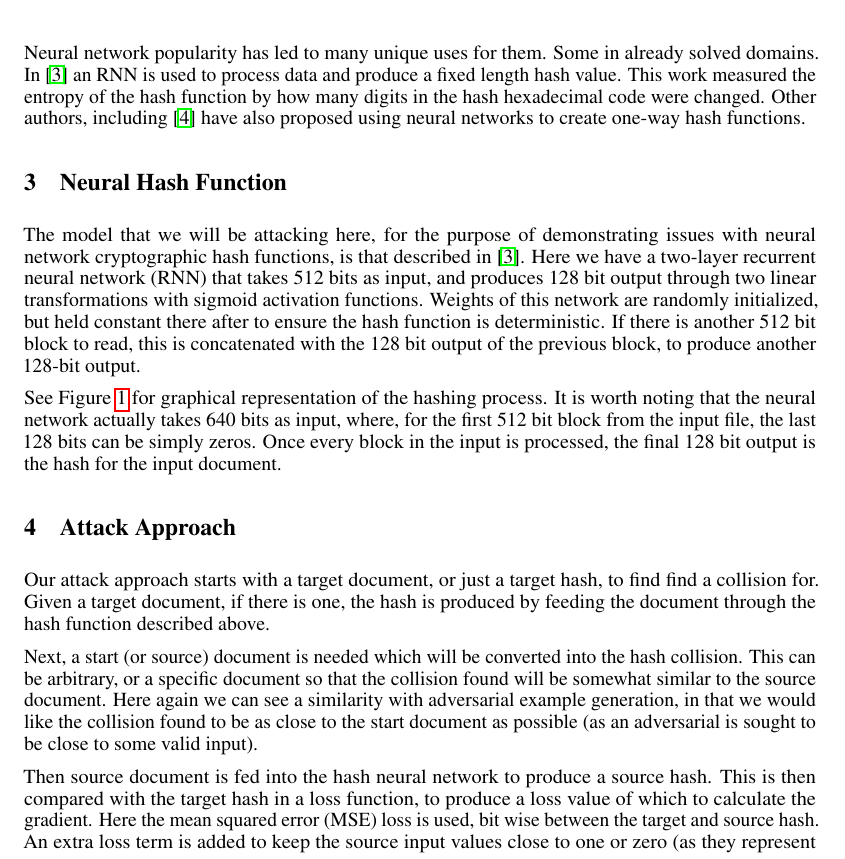
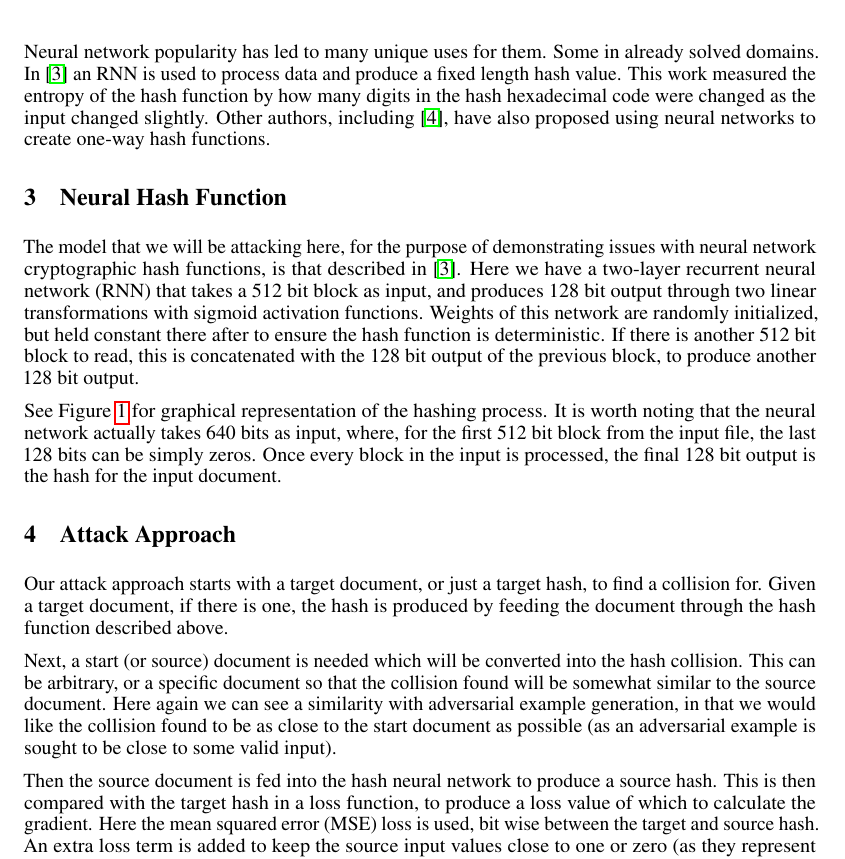
Before and after one commit to FoConrad/NN-Hashing, a LaTeX paper (writings/write_up/write_up.tex): part of page 2 of 4, cut so that both start at the same text. Compiled offline with pdfLaTeX.

Commit message:
Done with editing, final version.

```diff
--- a/writings/write_up/write_up.tex
+++ b/writings/write_up/write_up.tex
@@ -107,8 +106,8 @@ level.
 Neural network popularity has led to many unique uses for them. Some in already
 solved domains. In \cite{hash1} an RNN is used to process data and produce
 a fixed length hash value. This work measured the entropy of the hash function
-by how many digits in the hash hexadecimal code were changed. Other authors,
-including \cite{hash2} have also proposed using neural networks to create
+by how many digits in the hash hexadecimal code were changed as the input changed slightly. Other authors,
+including \cite{hash2}, have also proposed using neural networks to create
 one-way hash functions.
 
 \section{Neural Hash Function}
@@ -116,12 +115,12 @@ one-way hash functions.
 The model that we will be attacking here, for the purpose of demonstrating
 issues with neural network cryptographic hash functions, is that described in
 \cite{hash1}.  Here we have a two-layer recurrent neural network (RNN) that
-takes 512 bits as input, and produces 128 bit output through two linear
+takes a 512 bit block as input, and produces 128 bit output through two linear
 transformations with sigmoid activation functions. Weights of this network are
 randomly initialized, but held constant there after to ensure the hash function
 is deterministic. If there is another 512 bit block to read, this is
 concatenated with the 128 bit output of the previous block, to produce another
-128-bit output.
+128 bit output.
 
 See Figure \ref{fig:hashNN} for graphical representation of the hashing
 process. It is worth noting that the neural network actually takes 640 bits
@@ -166,7 +165,7 @@ final 128 bit output is the hash for the input document.
 \section{Attack Approach}
 
 Our attack approach starts with a target document, or just a target hash, to
-find find a collision for. Given a target document, if there is one, the hash
+find a collision for. Given a target document, if there is one, the hash
 is produced by feeding the document through the hash function described above.
 
 Next, a start (or source) document is needed which will be converted into the
@@ -174,9 +173,9 @@ hash collision.  This can be arbitrary, or a specific document so that the
 collision found will be somewhat similar to the source document. Here again we
 can see a similarity with adversarial example generation, in that we would like
 the collision found to be as close to the start document as possible (as an
-adversarial is sought to be close to some valid input).
+adversarial example is sought to be close to some valid input).
 
-Then source document is fed into the hash neural network to produce a source hash.
+Then the source document is fed into the hash neural network to produce a source hash.
 This is then compared with the target hash in a loss function, to produce a loss
 value of which to calculate the gradient. Here the mean squared error (MSE) loss
 is used, bit wise between the target and source hash. An extra loss term is
```
Also changed, not shown: writings/write_up/write_up.tex (27 more changed lines).
